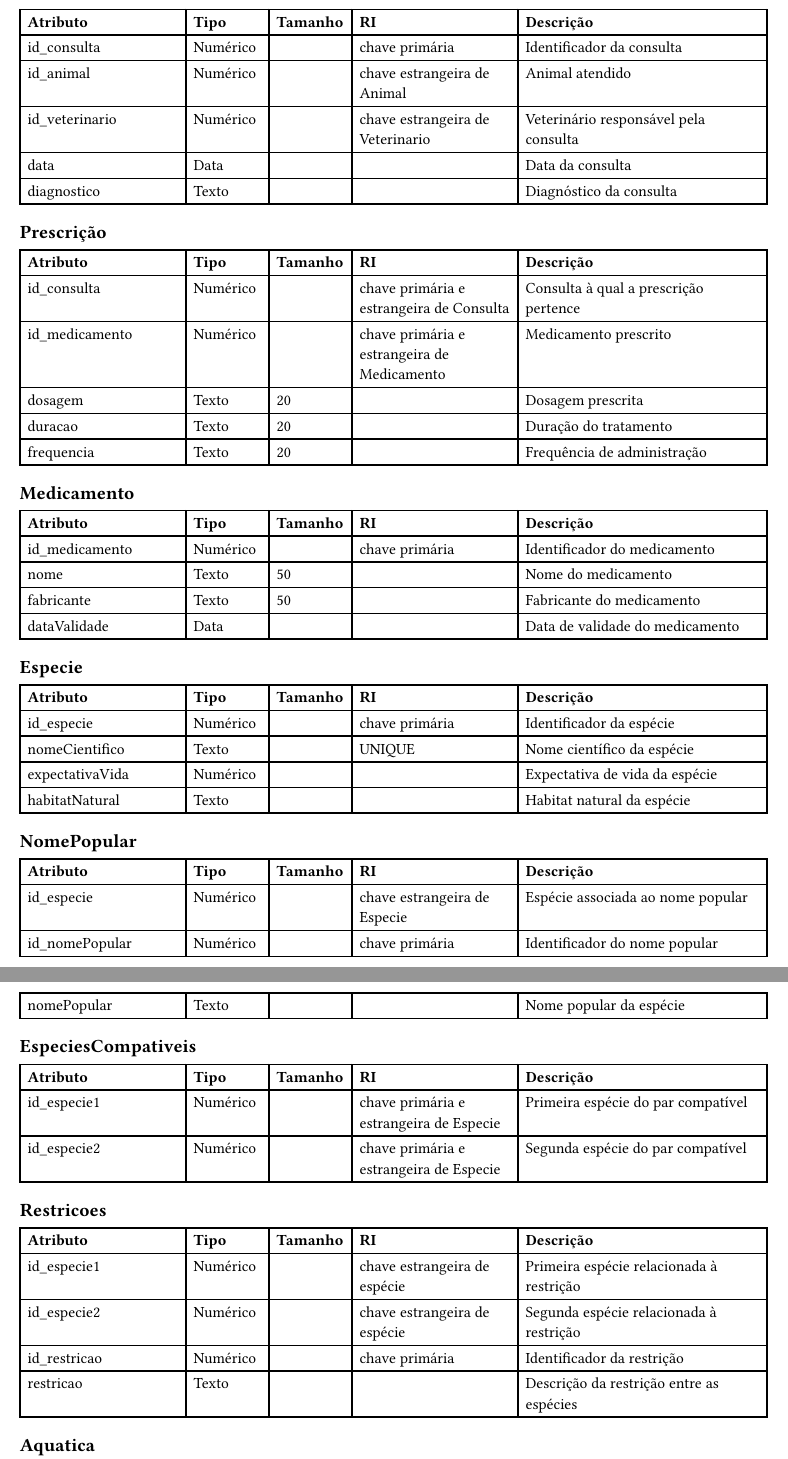
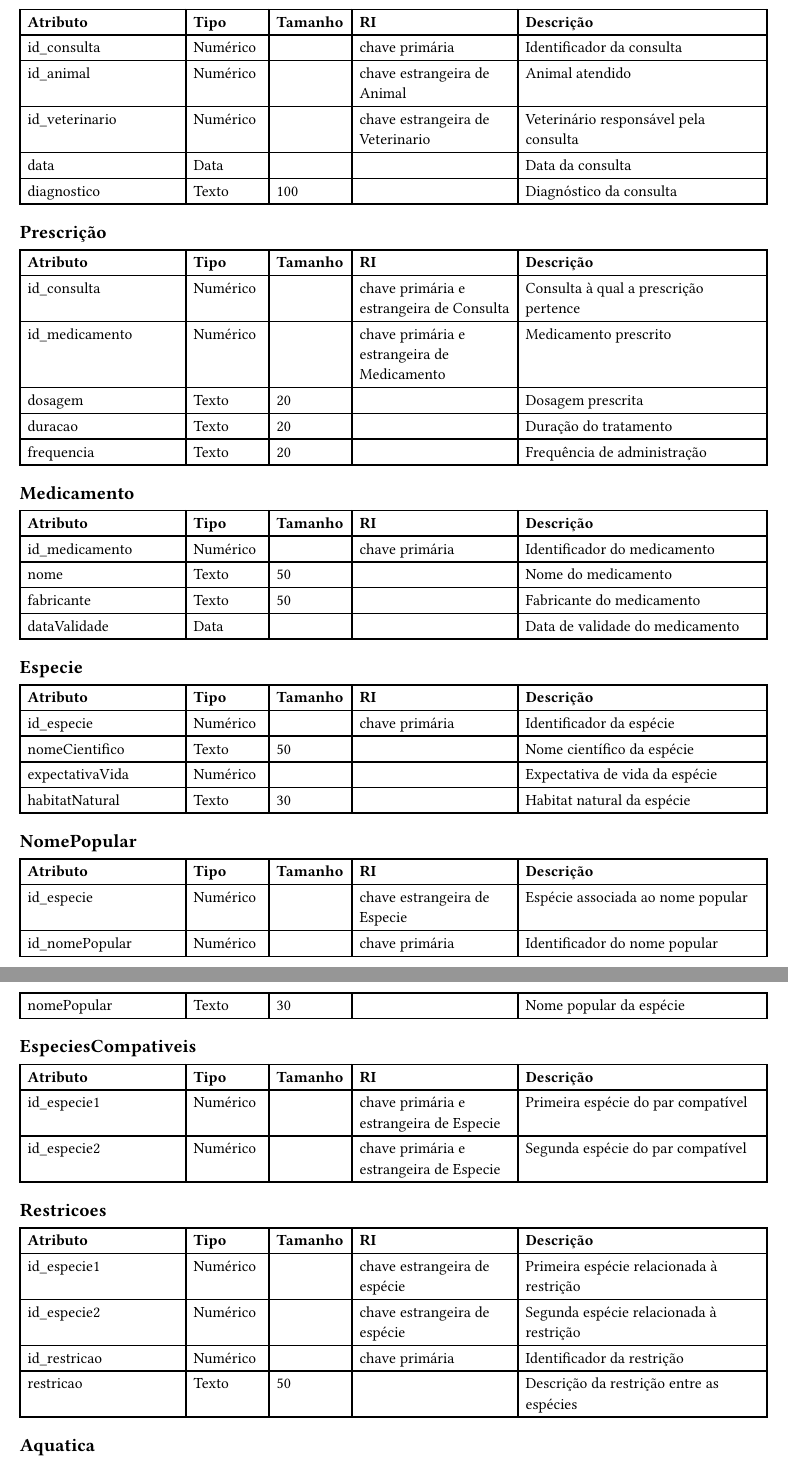
Before and after one commit to atomicpenguinz/BAN01, a Typst document (dicionario.typ): two parts of pages 3 and 4 of 5, joined at a grey line, cut so that both start at the same text. The pictures show the PDF file dicionario.pdf that the author committed with the source.

Commit message:
ajustando

```diff
--- a/dicionario.typ
+++ b/dicionario.typ
@@ -94,7 +94,7 @@
   [id_animal], [Numérico], [], [chave estrangeira de Animal], [Animal atendido],
   [id_veterinario], [Numérico], [], [chave estrangeira de Veterinario], [Veterinário responsável pela consulta],
   [data], [Data], [], [], [Data da consulta],
-  [diagnostico], [Texto], [], [], [Diagnóstico da consulta],
+  [diagnostico], [Texto], [100], [], [Diagnóstico da consulta],
 ))
 
 #entidade("Prescrição", (
@@ -114,15 +114,15 @@
 
 #entidade("Especie", (
   [id_especie], [Numérico], [], [chave primária], [Identificador da espécie],
-  [nomeCientifico], [Texto], [], [UNIQUE], [Nome científico da espécie],
+  [nomeCientifico], [Texto], [50], [], [Nome científico da espécie],
   [expectativaVida], [Numérico], [], [], [Expectativa de vida da espécie],
-  [habitatNatural], [Texto], [], [], [Habitat natural da espécie],
+  [habitatNatural], [Texto], [30], [], [Habitat natural da espécie],
 ))
 
 #entidade("NomePopular", (
   [id_especie], [Numérico], [], [chave estrangeira de Especie], [Espécie associada ao nome popular],
   [id_nomePopular], [Numérico], [], [chave primária], [Identificador do nome popular],
-  [nomePopular], [Texto], [], [], [Nome popular da espécie],
+  [nomePopular], [Texto], [30], [], [Nome popular da espécie],
 ))
 
 #entidade("EspeciesCompativeis", (
@@ -134,12 +134,12 @@
   [id_especie1], [Numérico], [], [chave estrangeira de espécie], [Primeira espécie relacionada à restrição],
   [id_especie2], [Numérico], [], [chave estrangeira de espécie], [Segunda espécie relacionada à restrição],
   [id_restricao], [Numérico], [], [chave primária], [Identificador da restrição],
-  [restricao], [Texto], [], [], [Descrição da restrição entre as espécies],
+  [restricao], [Texto], [50], [], [Descrição da restrição entre as espécies],
 ))
 
 #entidade("Aquatica", (
   [id_especie], [Numérico], [], [chave primária e estrangeira de Especie], [Identificador da espécie aquática; chave herdada de Espécie],
-  [tipoAgua], [Texto], [], [Tipos possíveis: doce, salgada e salobra], [Tipo de água adequado à espécie],
+  [tipoAgua], [Texto], [7], [Tipos possíveis: doce, salgada e salobra], [Tipo de água adequado à espécie],
   [temperaturaMinima], [Numérico], [], [], [Temperatura mínima adequada à espécie],
   [temperaturaMaxima], [Numérico], [], [], [Temperatura máxima adequada à espécie],
 ))
```
Also changed, not shown: dicionario.pdf, dicionario.typ (12 more changed lines).
